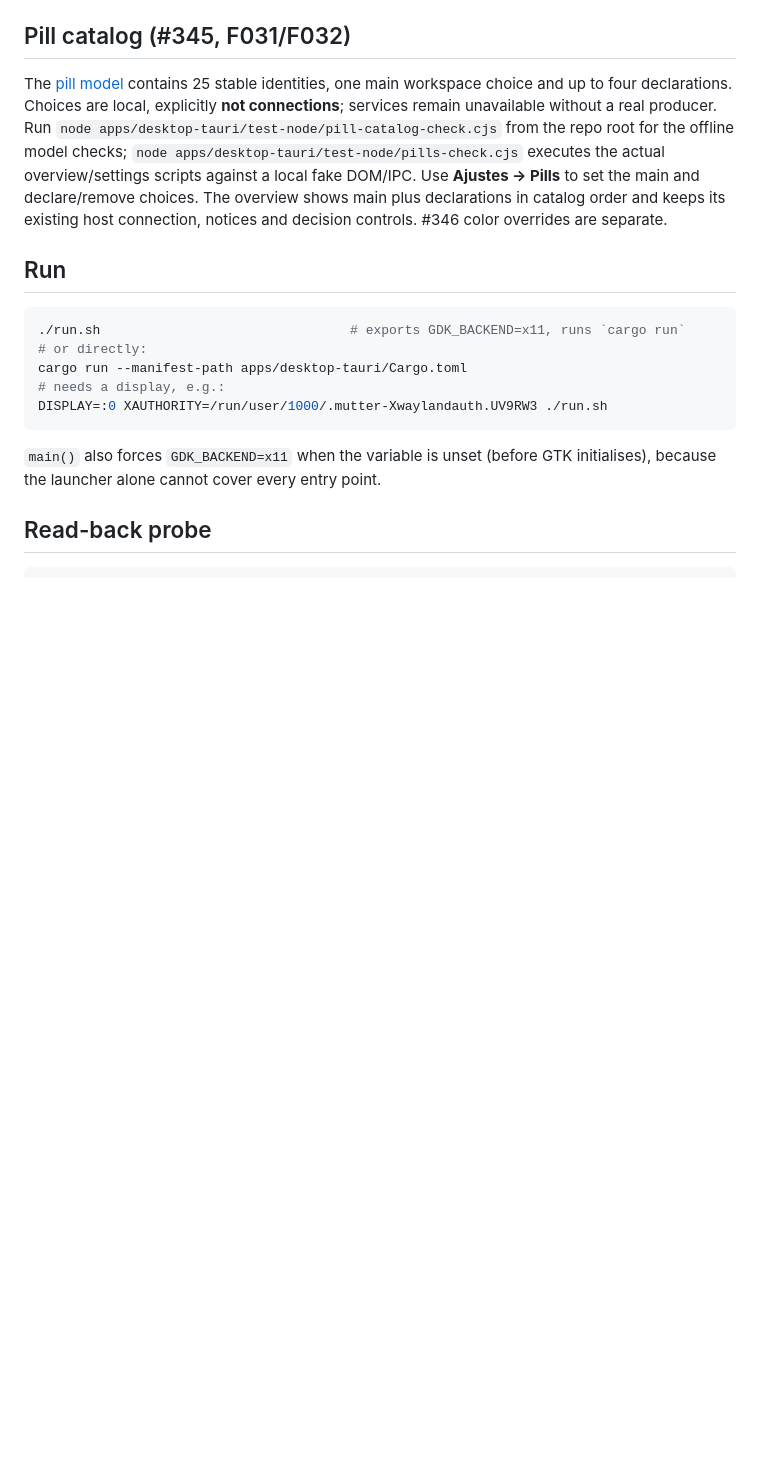
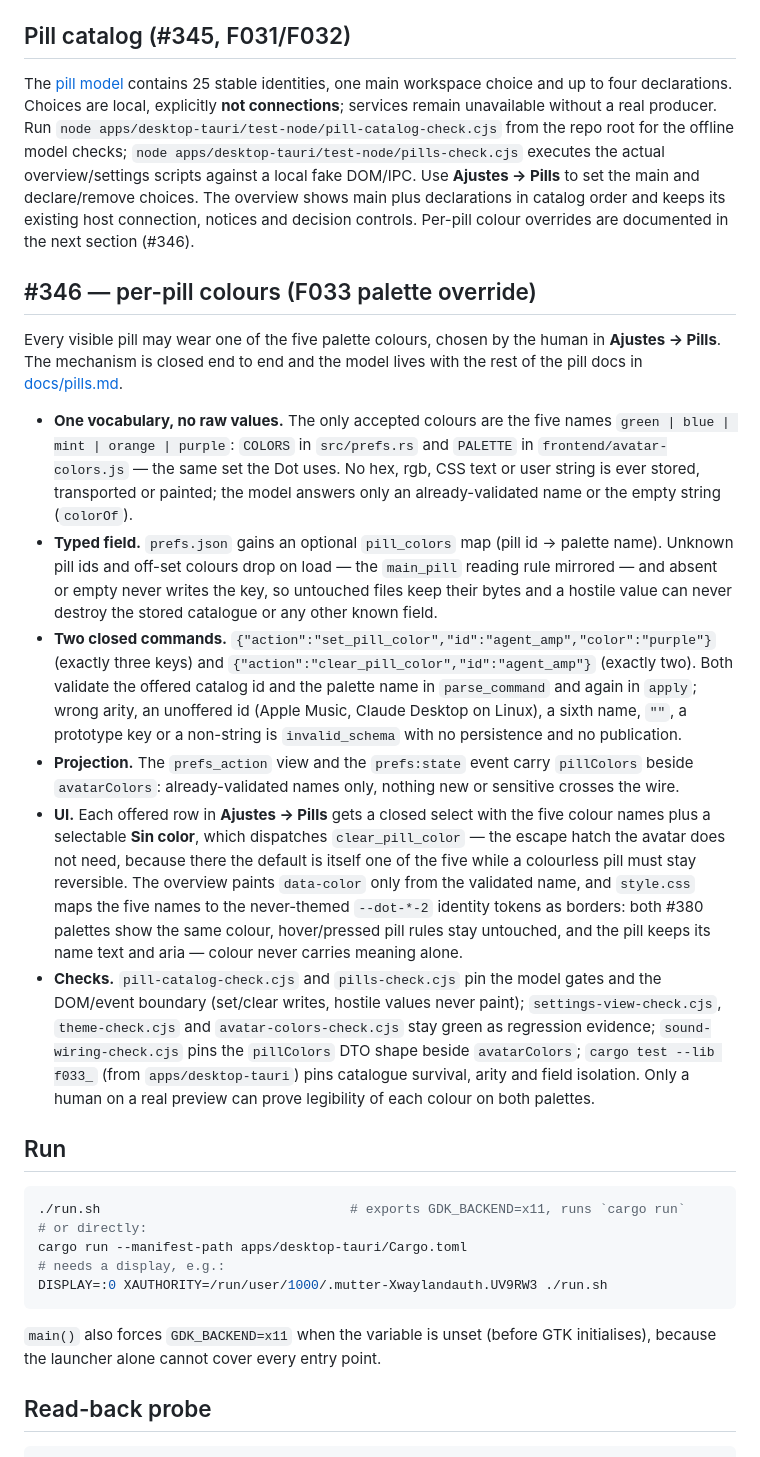
Before and after one commit to Alvarogds04/abito-island, a Markdown page: README.md, the part around the change. Drawn GitHub-style; blank space fills up the shorter version.

Commit message:
docs(desktop): document the per-pill colour mechanism (#346)
README gains the #346 section next to the #345 pill catalog (one closed vocabulary, typed pill_colors field, the two exact-arity commands, the pillColors projection, the reversible «Sin color» escape and the never-themed CSS block); docs/pills.md gains the Per-pill colours section, documents both new payloads in the closed IPC list, corrects the stale #346 pointer and lists the cargo f033 checks; docs/desktop-visual-language.md §1.1 records the pill consumer of the identity colours in Spanish (validated data-color only, --dot-*-2 borders, colour never alone, reversible cosmetic).

Verified structurally: 24/24 node checks exit 0 (including the two that read README), composer-ime 6 consecutive runs exit 0.

```diff
--- a/README.md
+++ b/README.md
@@ -48,7 +48,50 @@ for the offline model checks; `node apps/desktop-tauri/test-node/pills-check.cjs
 executes the actual overview/settings scripts against a local fake DOM/IPC.
 Use **Ajustes → Pills** to set the main and declare/remove choices. The overview
 shows main plus declarations in catalog order and keeps its existing host
-connection, notices and decision controls. #346 color overrides are separate.
+connection, notices and decision controls. Per-pill colour overrides are
+documented in the next section (#346).
+
+## #346 — per-pill colours (F033 palette override)
+
+Every visible pill may wear one of the five palette colours, chosen by the human
+in **Ajustes → Pills**. The mechanism is closed end to end and the model lives
+with the rest of the pill docs in [docs/pills.md](../../docs/pills.md).
+
+- **One vocabulary, no raw values.** The only accepted colours are the five names
+  `green | blue | mint | orange | purple`: `COLORS` in `src/prefs.rs` and
+  `PALETTE` in `frontend/avatar-colors.js` — the same set the Dot uses. No hex,
+  rgb, CSS text or user string is ever stored, transported or painted; the model
+  answers only an already-validated name or the empty string (`colorOf`).
+- **Typed field.** `prefs.json` gains an optional `pill_colors` map
+  (pill id → palette name). Unknown pill ids and off-set colours drop on load —
+  the `main_pill` reading rule mirrored — and absent or empty never writes the
+  key, so untouched files keep their bytes and a hostile value can never destroy
+  the stored catalogue or any other known field.
+- **Two closed commands.** `{"action":"set_pill_color","id":"agent_amp","color":"purple"}`
+  (exactly three keys) and `{"action":"clear_pill_color","id":"agent_amp"}` (exactly
+  two). Both validate the offered catalog id and the palette name in
+  `parse_command` and again in `apply`; wrong arity, an unoffered id (Apple Music,
+  Claude Desktop on Linux), a sixth name, `""`, a prototype key or a non-string is
+  `invalid_schema` with no persistence and no publication.
+- **Projection.** The `prefs_action` view and the `prefs:state` event carry
+  `pillColors` beside `avatarColors`: already-validated names only, nothing new or
+  sensitive crosses the wire.
+- **UI.** Each offered row in **Ajustes → Pills** gets a closed select with the
+  five colour names plus a selectable **Sin color**, which dispatches
+  `clear_pill_color` — the escape hatch the avatar does not need, because there
+  the default is itself one of the five while a colourless pill must stay
+  reversible. The overview paints `data-color` only from the validated name, and
+  `style.css` maps the five names to the never-themed `--dot-*-2` identity tokens
+  as borders: both #380 palettes show the same colour, hover/pressed pill rules
+  stay untouched, and the pill keeps its name text and aria — colour never
+  carries meaning alone.
+- **Checks.** `pill-catalog-check.cjs` and `pills-check.cjs` pin the model gates
+  and the DOM/event boundary (set/clear writes, hostile values never paint);
+  `settings-view-check.cjs`, `theme-check.cjs` and `avatar-colors-check.cjs` stay
+  green as regression evidence; `sound-wiring-check.cjs` pins the `pillColors`
+  DTO shape beside `avatarColors`; `cargo test --lib f033_` (from
+  `apps/desktop-tauri`) pins catalogue survival, arity and field isolation. Only
+  a human on a real preview can prove legibility of each colour on both palettes.
 
 ## Run
 
```
